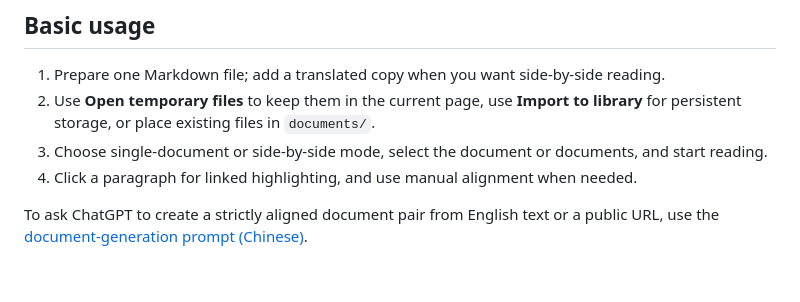
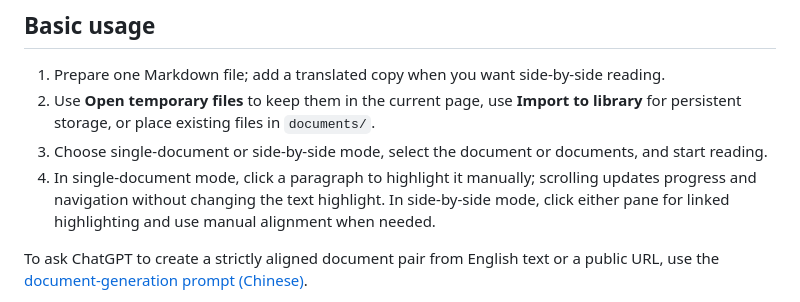
Before and after one commit to WhaleLep/parallel-reader, a Markdown page: README.en.md, the part around the change. GitHub-like rendering; blank space fills up the shorter version.

```diff
--- a/README.en.md
+++ b/README.en.md
@@ -54,7 +54,7 @@ python3 app.py
 1. Prepare one Markdown file; add a translated copy when you want side-by-side reading.
 2. Use **Open temporary files** to keep them in the current page, use **Import to library** for persistent storage, or place existing files in `documents/`.
 3. Choose single-document or side-by-side mode, select the document or documents, and start reading.
-4. Click a paragraph for linked highlighting, and use manual alignment when needed.
+4. In single-document mode, click a paragraph to highlight it manually; scrolling updates progress and navigation without changing the text highlight. In side-by-side mode, click either pane for linked highlighting and use manual alignment when needed.
 
 To ask ChatGPT to create a strictly aligned document pair from English text or a public URL, use the [document-generation prompt (Chinese)](docs/translation-prompt.zh-CN.md).
 
```
Also changed, not shown: README.md (+1 -1 lines).
